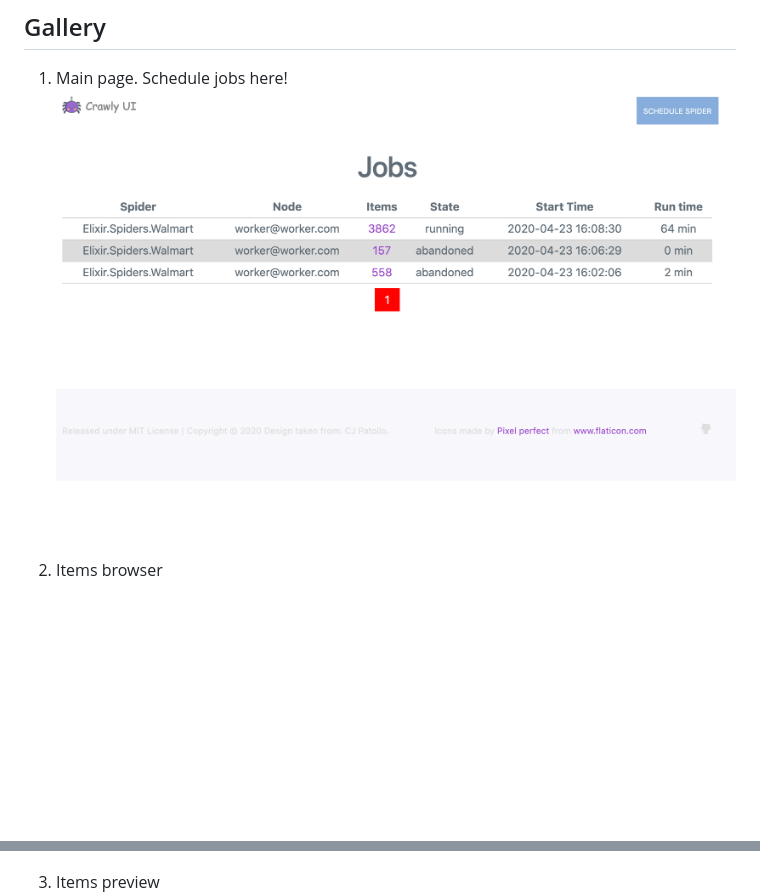
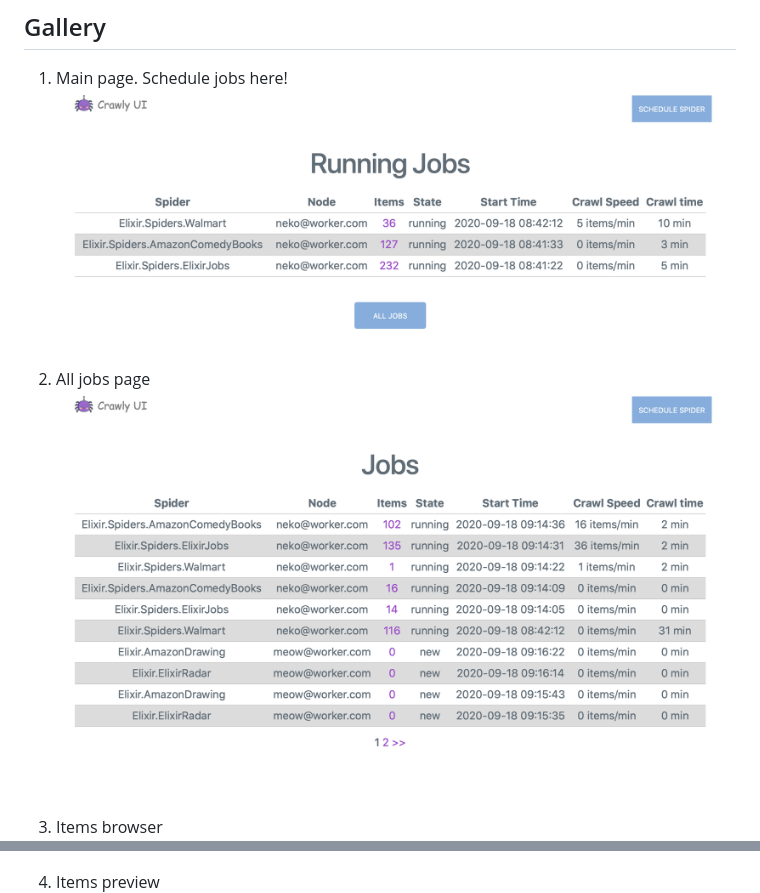
Before and after one commit to elixir-crawly/crawly_ui, a Markdown page: README.md, 2 parts joined by grey strips. GitHub-like rendering; pictures changed too: gallery/all_jobs_page.png (added), gallery/main_page.png; blank space fills up the shorter version.

Commit message:
Improve documentation

```diff
--- a/README.md
+++ b/README.md
@@ -49,11 +49,14 @@ and postgres database for you. Now you can access the server from localhost:80
 1. Main page. Schedule jobs here!
 ![Main Page](gallery/main_page.png?raw=true)
 
-2. Items browser
+2. All jobs page
+![All Jobs](gallery/all_jobs_page.png?raw=true)
+
+3. Items browser
 ![Items browser](gallery/items_page.png?raw=true)
 ![Items browser search](gallery/item_with_filters.png?raw=true)
 
-3. Items preview
+4. Items preview
 ![Items browser](gallery/item_preview_example.png?raw=true)
 
 ## How it works
```
Also changed, not shown: other parts of README.md (+1 -1 lines), 2 other files.
